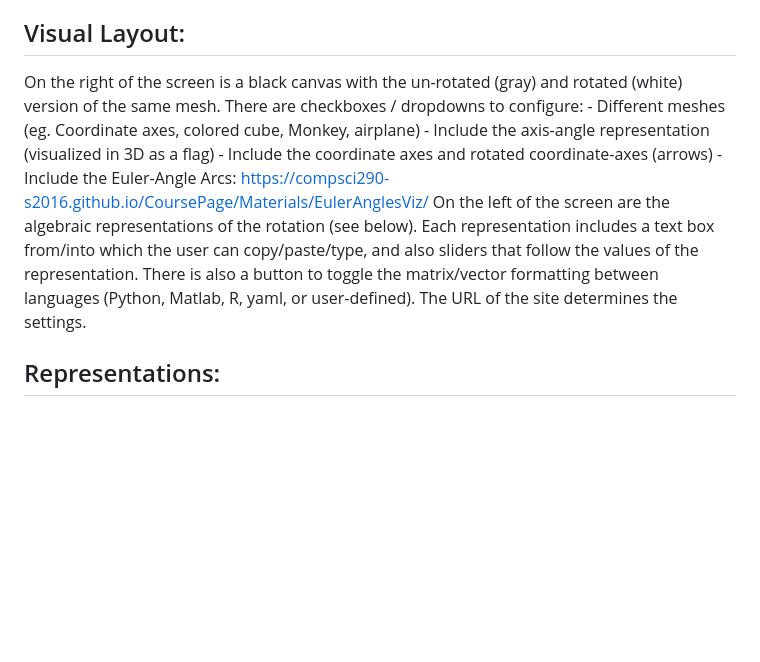
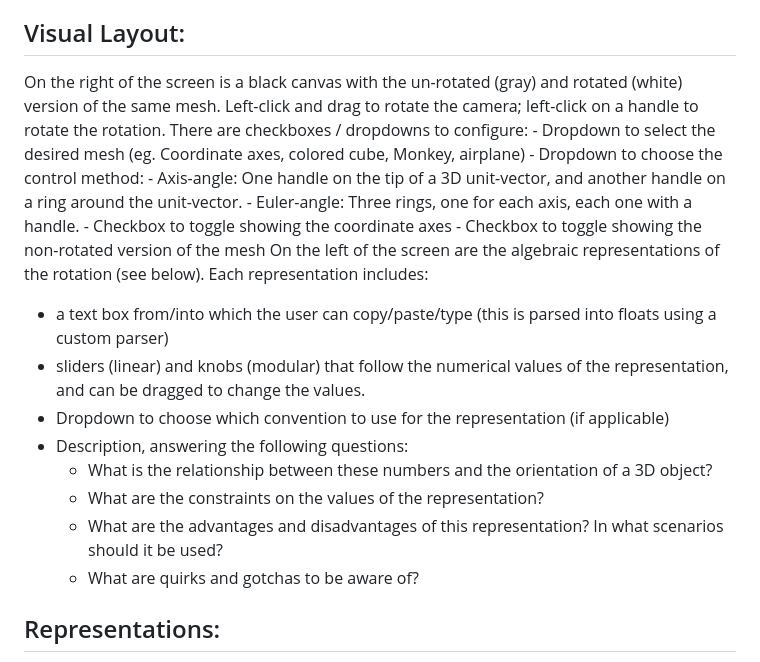
Before and after one commit to arthurlovekin/rotation-visualizer, a Markdown page: README.md, the part around the change. Drawn GitHub-style; blank space fills up the shorter version.

Commit message:
readme (visual layout)

```diff
--- a/README.md
+++ b/README.md
@@ -2,13 +2,22 @@
 This tool shows different representations of a rotation in 3D, including a visual representation and various algebraic representations. All of the representations are a "view" into the same underlying rotation, and update automatically as the user interacts with the sliders or text boxes.
 
 ## Visual Layout:
-On the right of the screen is a black canvas with the un-rotated (gray) and rotated (white) version of the same mesh. There are checkboxes / dropdowns to configure:
-    - Different meshes (eg. Coordinate axes, colored cube, Monkey, airplane)
-    - Include the axis-angle representation (visualized in 3D as a flag)
-    - Include the coordinate axes and rotated coordinate-axes (arrows)
-    - Include the Euler-Angle Arcs: https://compsci290-s2016.github.io/CoursePage/Materials/EulerAnglesViz/
-On the left of the screen are the algebraic representations of the rotation (see below). Each representation includes a text box from/into which the user can copy/paste/type, and also sliders that follow the values of the representation.
-There is also a button to toggle the matrix/vector formatting between languages (Python, Matlab, R, yaml, or user-defined). The URL of the site determines the settings.
+On the right of the screen is a black canvas with the un-rotated (gray) and rotated (white) version of the same mesh. Left-click and drag to rotate the camera; left-click on a handle to rotate the rotation. There are checkboxes / dropdowns to configure:
+    - Dropdown to select the desired mesh (eg. Coordinate axes, colored cube, Monkey, airplane)
+    - Dropdown to choose the control method:
+        - Axis-angle: One handle on the tip of a 3D unit-vector, and another handle on a ring around the unit-vector.
+        - Euler-angle: Three rings, one for each axis, each one with a handle.
+    - Checkbox to toggle showing the coordinate axes
+    - Checkbox to toggle showing the non-rotated version of the mesh
+On the left of the screen are the algebraic representations of the rotation (see below). Each representation includes:
+ - a text box from/into which the user can copy/paste/type (this is parsed into floats using a custom parser)
+ - sliders (linear) and knobs (modular) that follow the numerical values of the representation, and can be dragged to change the values.
+ - Dropdown to choose which convention to use for the representation (if applicable)
+ - Description, answering the following questions:
+    - What is the relationship between these numbers and the orientation of a 3D object?
+    - What are the constraints on the values of the representation?
+    - What are the advantages and disadvantages of this representation? In what scenarios should it be used?
+    - What are quirks and gotchas to be aware of?
 
 ## Representations:
 
```
